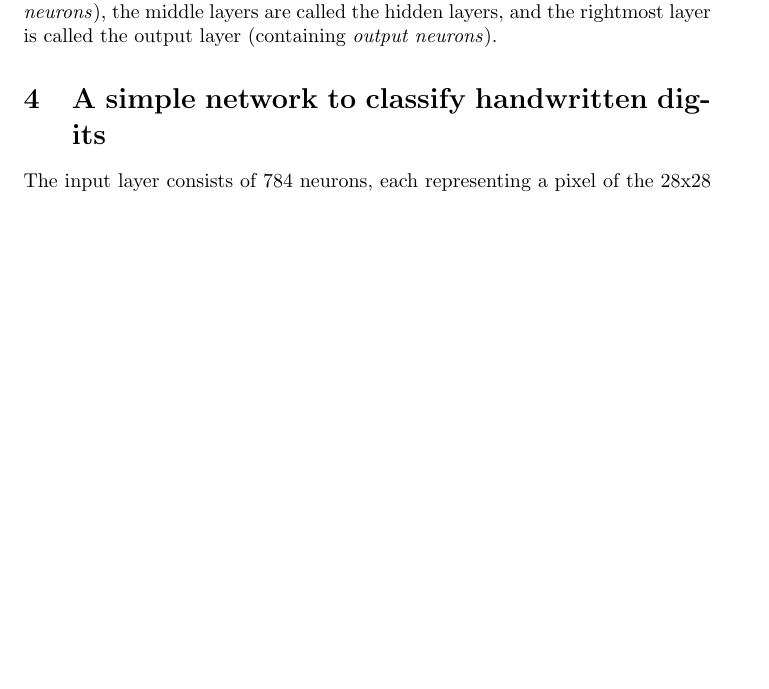
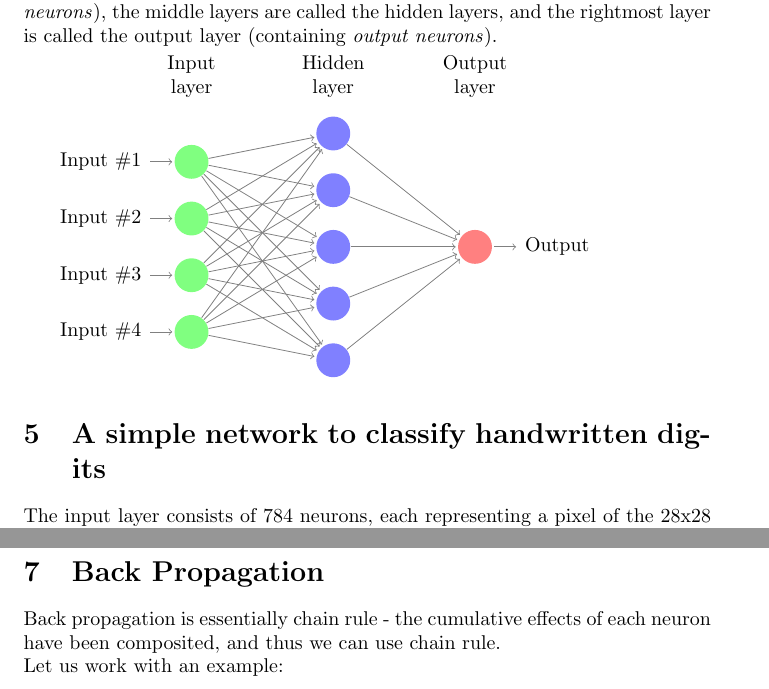
Before and after one commit to sonicxml/Neural_Network, a LaTeX document (NeuralNets.tex): part of page 3 of 4 before the commit and two parts of pages 4 and 6 of 6 after it, the two joined at a grey line, cut so that both start at the same text, the shorter picture padded with empty space. Compiled offline with pdfLaTeX.

Commit message:
Update writeup, begin adding Hinton's dropout
Still need to write up backpropagation

```diff
--- a/NeuralNets.tex
+++ b/NeuralNets.tex
@@ -95,6 +110,43 @@ which is not part of the set ${0, 1}$ that a perceptron draws its output from.
 \section{The architecture of neural networks}
 	In a neural network, the leftmost layer is called the input layer (containing \textit{input neurons}), the middle layers are called the hidden layers, and the rightmost layer is called the output layer (containing \textit{output neurons}).
 
+	\begin{tikzpicture}[shorten >=1pt,->,draw=black!50, node distance=\layersep]
+	    \tikzstyle{every pin edge}=[<-,shorten <=1pt]
+	    \tikzstyle{neuron}=[circle,fill=black!25,minimum size=17pt,inner sep=0pt]
+	    \tikzstyle{input neuron}=[neuron, fill=green!50];
+	    \tikzstyle{output neuron}=[neuron, fill=red!50];
+	    \tikzstyle{hidden neuron}=[neuron, fill=blue!50];
+	    \tikzstyle{annot} = [text width=4em, text centered]
+
+	    % Draw the input layer nodes
+	    \foreach \name / \y in {1,...,4}
+	    % This is the same as writing \foreach \name / \y in {1/1,2/2,3/3,4/4}
+	        \node[input neuron, pin=left:Input \#\y] (I-\name) at (0,-\y) {};
+
+	    % Draw the hidden layer nodes
+	    \foreach \name / \y in {1,...,5}
+	        \path[yshift=0.5cm]
+	            node[hidden neuron] (H-\name) at (\layersep,-\y cm) {};
+
+	    % Draw the output layer node
+	    \node[output neuron,pin={[pin edge={->}]right:Output}, right of=H-3] (O) {};
+
+	    % Connect every node in the input layer with every node in the
+	    % hidden layer.
+	    \foreach \source in {1,...,4}
+	        \foreach \dest in {1,...,5}
+	            \path (I-\source) edge (H-\dest);
+
+	    % Connect every node in the hidden layer with the output layer
+	    \foreach \source in {1,...,5}
+	        \path (H-\source) edge (O);
+
+	    % Annotate the layers
+	    \node[annot,above of=H-1, node distance=1cm] (hl) {Hidden layer};
+	    \node[annot,left of=hl] {Input layer};
+	    \node[annot,right of=hl] {Output layer};
+	\end{tikzpicture}
+
 \section{A simple network to classify handwritten digits}
 	The input layer consists of 784 neurons, each representing a pixel of the 28x28 pixel image of a handwritten digit. The hidden layer consists of a currently undecided $n$ neurons, and the output layer contains 10 neurons - each representing what number the neural network has classified the digit as (i.e. the first output neuron firing would say that the digit is a 0).
 
@@ -133,4 +185,9 @@ Thus, we have the idea of \textit{stochastic gradient descent}, which randomly s
 		\lim_{m \to n} \frac{sum_{j=1}^{m} \nabla C_{X_j}}{m} = \frac{\sum_x \nabla C_x}{n} = \nabla C
 	\end{equation}
 	The process works by choosing a mini-batch, training the model, choosing another mini-batch, further training the model, and so on until all training inputs have been used (a \textit{training epoch} has been completed).
+
+\section{Back Propagation}
+	Back propagation is essentially chain rule - the cumulative effects of each neuron have been composited, and thus we can use chain rule. \\
+	Let us work with an example: \\
+
 \end{document}
```
Also changed, not shown: NeuralNets.pdf, NeuralNets.tex (27 more changed lines), 1 other file. Lines whose indentation alone changed are shown as unchanged.
